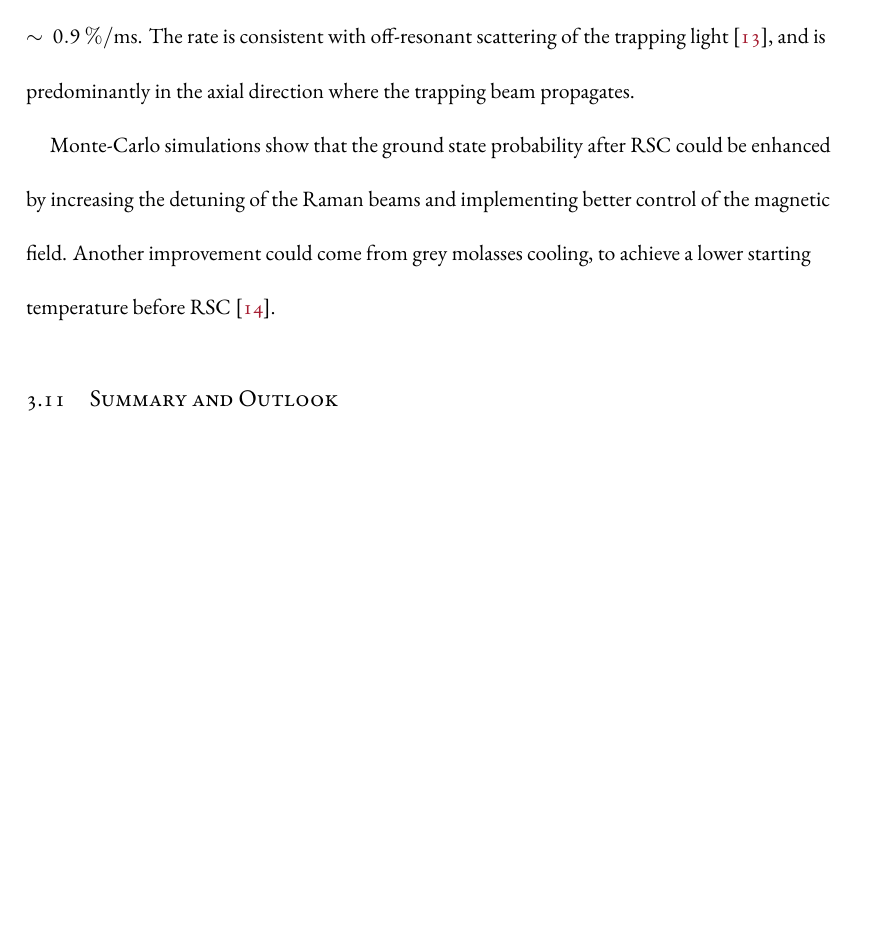
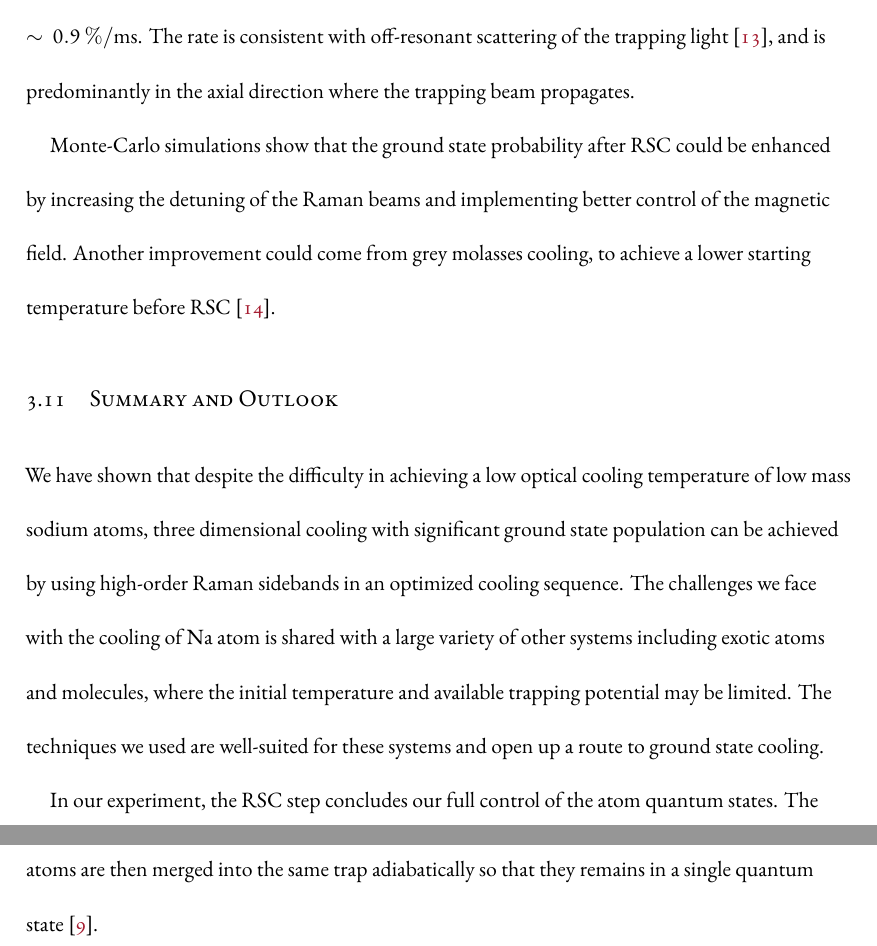
Before and after one commit to yuyichao/grad-thesis, a LaTeX thesis (dissertation.tex, which reads chapters/rsc.tex): part of page 48 of 129 before the commit and two parts of pages 48 and 49 of 130 after it, the two joined at a grey line, cut so that both start at the same text, the shorter picture padded with empty space. Compiled offline with XeLaTeX.

Commit message:
[rsc] WIP: summary

```diff
--- a/chapters/rsc.tex
+++ b/chapters/rsc.tex
@@ -668,6 +668,16 @@ to achieve a lower starting temperature before RSC~\cite{colzi_sub-doppler_2016}
 \section{Summary and Outlook}
 \label{ch:rsc:summary}
 
-\todo{
-  We have shown that despite the difficulty in achieving a low optical cooling temperature
-  of low mass sodium atoms, three dimensional cooling
+We have shown that despite the difficulty in achieving a low optical cooling temperature
+of low mass sodium atoms, three dimensional cooling
+with significant ground state population can be achieved
+by using high-order Raman sidebands in an optimized cooling sequence.
+The challenges we face with the cooling of Na atom is shared with
+a large variety of other systems including exotic atoms and molecules,
+where the initial temperature and available trapping potential may be limited.
+The techniques we used are well-suited for these systems
+and open up a route to ground state cooling.
+
+In our experiment, the RSC step concludes our full control of the atom quantum states.
+The atoms are then merged into the same trap adiabatically
+so that they remains in a single quantum state~\cite{liu_molecular_2019}.
```
Also changed, not shown: dissertation.pdf, chapters/rsc.tex (7 more changed lines).
